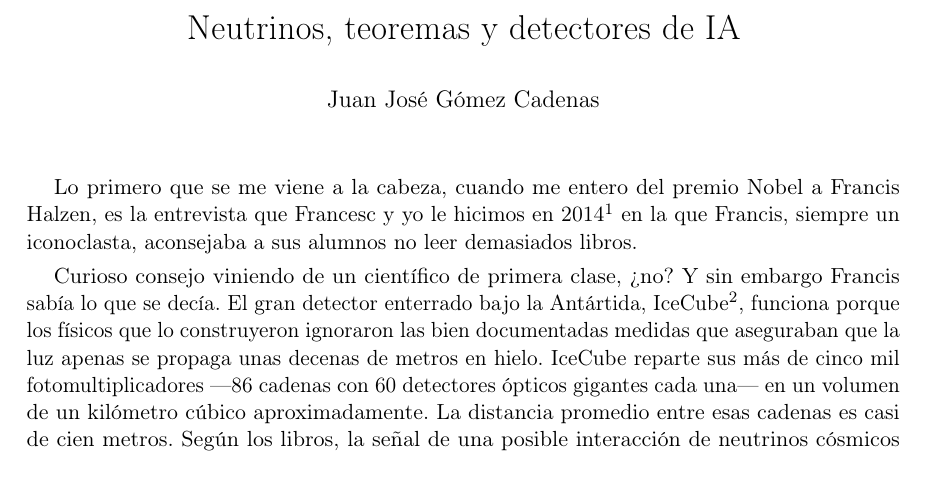
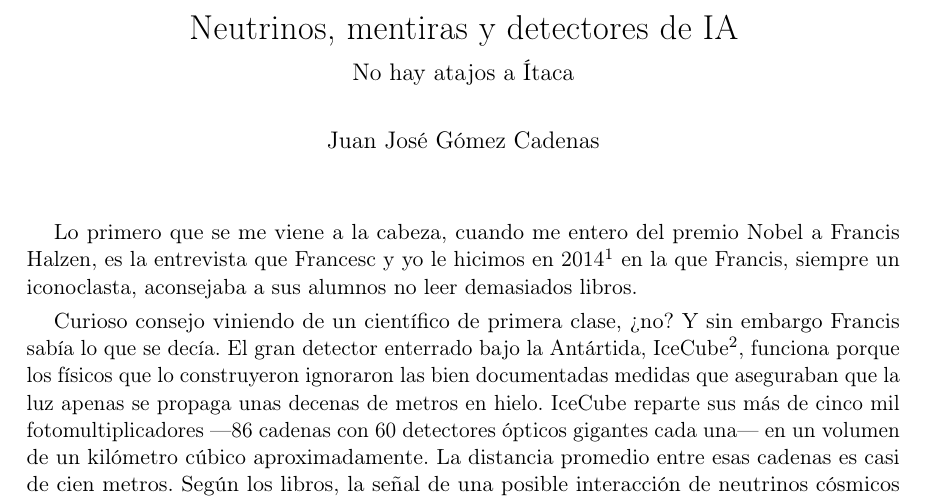
Before and after one commit to jjgomezcadenas/jjtales, a LaTeX document (JD/neutrinos_teoremas.tex): part of page 1 of 9, cut so that both start at the same text. Compiled offline with pdfLaTeX.

Commit message:
Neutrinos, mentiras y detectores de IA: nuevo título y subtítulo (No hay atajos a Ítaca)
Co-Authored-By: Claude Opus 5.5 <noreply@anthropic.com>

```diff
--- a/JD/neutrinos_teoremas.tex
+++ b/JD/neutrinos_teoremas.tex
@@ -9,7 +9,7 @@
 \usepackage[hidelinks]{hyperref}
 
 \hypersetup{
-  pdftitle={Neutrinos, teoremas y detectores de IA},
+  pdftitle={Neutrinos, mentiras y detectores de IA. No hay atajos a Ítaca},
   pdfauthor={Juan José Gómez Cadenas}
 }
 
@@ -17,7 +17,7 @@
 \setlength{\parskip}{0.35em}
 \raggedbottom
 
-\title{Neutrinos, teoremas y detectores de IA}
+\title{Neutrinos, mentiras y detectores de IA\\[0.4em]\large No hay atajos a Ítaca}
 \author{Juan José Gómez Cadenas}
 \date{}
 
```
Also changed, not shown: JD/neutrinos_teoremas.pdf.
